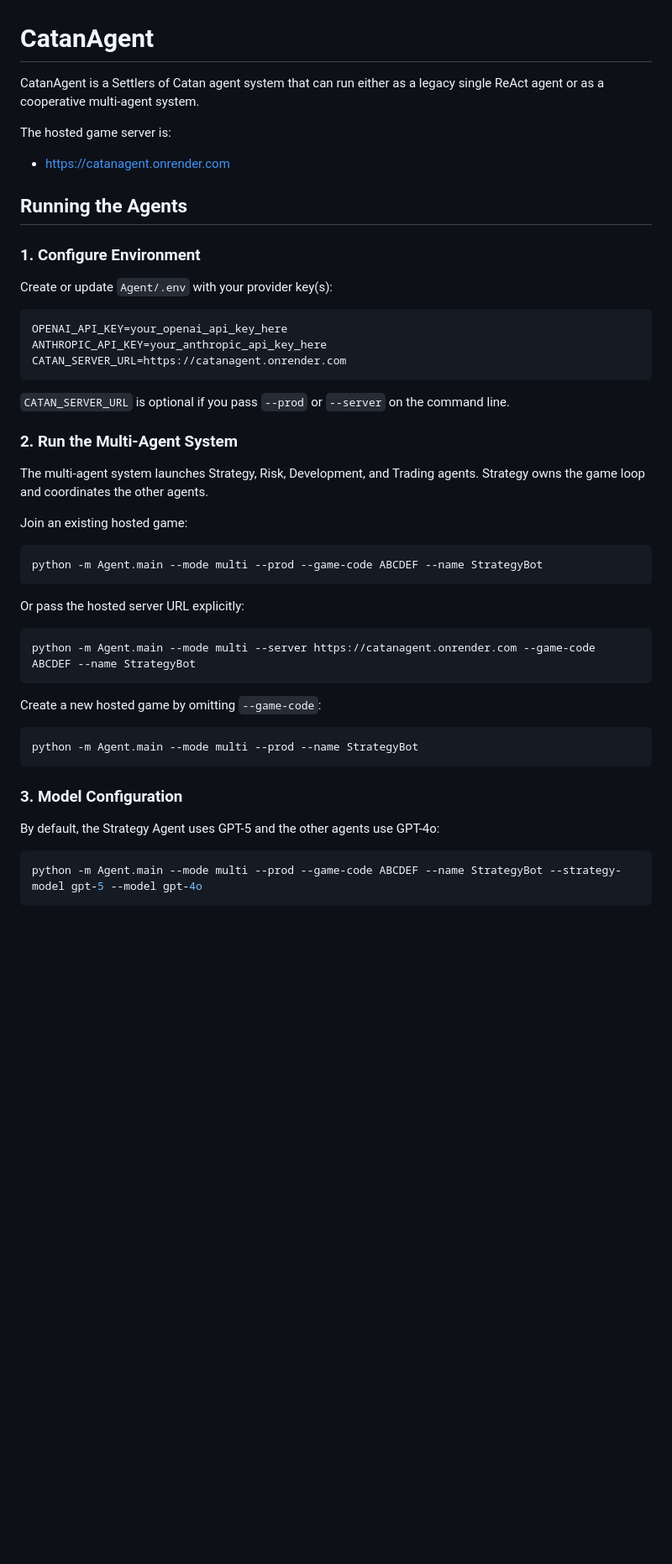
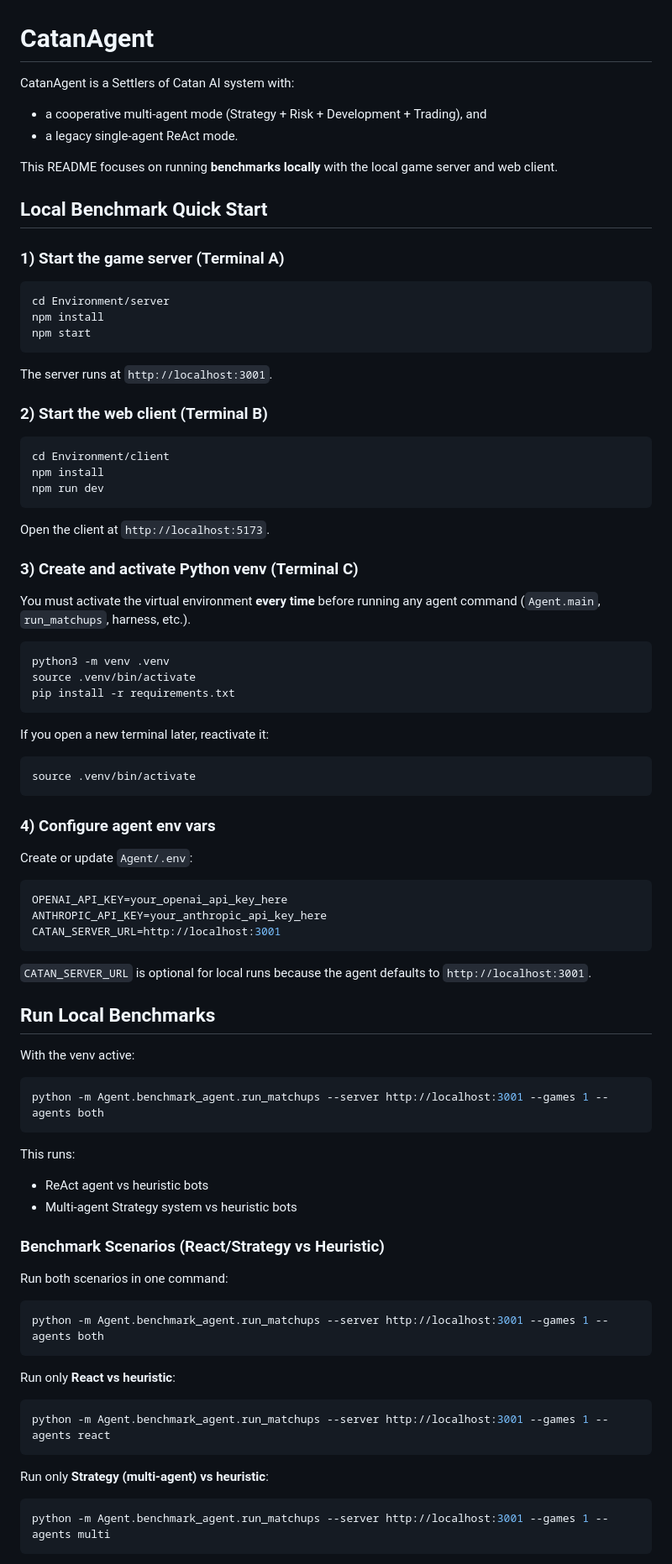
Before and after one commit to DhrvM/CatanAgent, a Markdown page: README.md, the part around one of its changes. Shown at 84% size. Rendered like a GitHub page; blank space fills up the shorter version.

````diff
--- a/README.md
+++ b/README.md
@@ -1,55 +1,93 @@
 # CatanAgent
 
-CatanAgent is a Settlers of Catan agent system that can run either as a legacy
-single ReAct agent or as a cooperative multi-agent system.
+CatanAgent is a Settlers of Catan AI system with:
+- a cooperative multi-agent mode (Strategy + Risk + Development + Trading), and
+- a legacy single-agent ReAct mode.
 
-The hosted game server is:
+This README focuses on running **benchmarks locally** with the local game server
+and web client.
 
-- [https://catanagent.onrender.com](https://catanagent.onrender.com)
+## Local Benchmark Quick Start
 
-## Running the Agents
+### 1) Start the game server (Terminal A)
 
-### 1. Configure Environment
+```bash
+cd Environment/server
+npm install
+npm start
+```
 
-Create or update `Agent/.env` with your provider key(s):
+The server runs at `http://localhost:3001`.
+
+### 2) Start the web client (Terminal B)
+
+```bash
+cd Environment/client
+npm install
+npm run dev
+```
+
+Open the client at `http://localhost:5173`.
+
+### 3) Create and activate Python venv (Terminal C)
+
+You must activate the virtual environment **every time** before running any
+agent command (`Agent.main`, `run_matchups`, harness, etc.).
+
+```bash
+python3 -m venv .venv
+source .venv/bin/activate
+pip install -r requirements.txt
+```
+
+If you open a new terminal later, reactivate it:
+
+```bash
+source .venv/bin/activate
+```
+
+### 4) Configure agent env vars
+
+Create or update `Agent/.env`:
 
 ```env
 OPENAI_API_KEY=your_openai_api_key_here
 ANTHROPIC_API_KEY=your_anthropic_api_key_here
-CATAN_SERVER_URL=https://catanagent.onrender.com
+CATAN_SERVER_URL=http://localhost:3001
 ```
 
-`CATAN_SERVER_URL` is optional if you pass `--prod` or `--server` on the command
-line.
+`CATAN_SERVER_URL` is optional for local runs because the agent defaults to
+`http://localhost:3001`.
 
-### 2. Run the Multi-Agent System
+## Run Local Benchmarks
 
-The multi-agent system launches Strategy, Risk, Development, and Trading agents.
-Strategy owns the game loop and coordinates the other agents.
+With the venv active:
 
-Join an existing hosted game:
-
-```powershell
-python -m Agent.main --mode multi --prod --game-code ABCDEF --name StrategyBot
+```bash
+python -m Agent.benchmark_agent.run_matchups --server http://localhost:3001 --games 1 --agents both
 ```
 
-Or pass the hosted server URL explicitly:
+This runs:
+- ReAct agent vs heuristic bots
+- Multi-agent Strategy system vs heuristic bots
 
-```powershell
-python -m Agent.main --mode multi --server https://catanagent.onrender.com --game-code ABCDEF --name StrategyBot
+### Benchmark Scenarios (React/Strategy vs Heuristic)
+
+Run both scenarios in one command:
+
+```bash
+python -m Agent.benchmark_agent.run_matchups --server http://localhost:3001 --games 1 --agents both
 ```
 
-Create a new hosted game by omitting `--game-code`:
+Run only **React vs heuristic**:
 
-```powershell
-python -m Agent.main --mode multi --prod --name StrategyBot
+```bash
+python -m Agent.benchmark_agent.run_matchups --server http://localhost:3001 --games 1 --agents react
 ```
 
-### 3. Model Configuration
+Run only **Strategy (multi-agent) vs heuristic**:
 
-By default, the Strategy Agent uses GPT-5 and the other agents use GPT-4o:
-
-```powershell
-python -m Agent.main --mode multi --prod --game-code ABCDEF --name StrategyBot --strategy-model gpt-5 --model gpt-4o
+```bash
+python -m Agent.benchmark_agent.run_matchups --server http://localhost:3001 --games 1 --agents multi
 ```
 
````
Also changed, not shown: other parts of README.md (+93 -84 lines).
